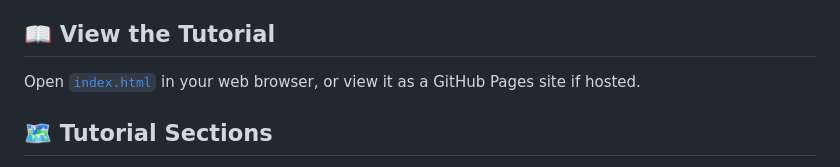
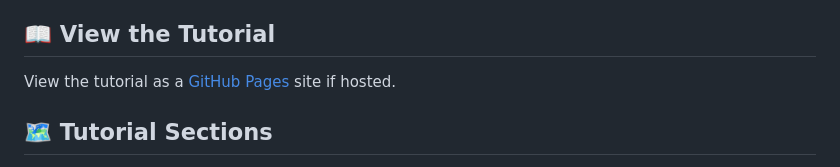
Before and after one commit to veliswaan/kiro-game-tutorial, a Markdown page: README.md, the part around the change. Rendered like a GitHub page.

Commit message:
Update README.md
Add Github Pages URL

```diff
--- a/README.md
+++ b/README.md
@@ -8,7 +8,7 @@ A working browser game of your choice - Snake, Tic-Tac-Toe, Memory Match, Flappy
 
 ## 📖 View the Tutorial
 
-Open [`index.html`](./index.html) in your web browser, or view it as a GitHub Pages site if hosted.
+View the tutorial as a [GitHub Pages](https://veliswaan.github.io/kiro-game-tutorial/) site if hosted.
 
 ## 🗺️ Tutorial Sections
 
```
